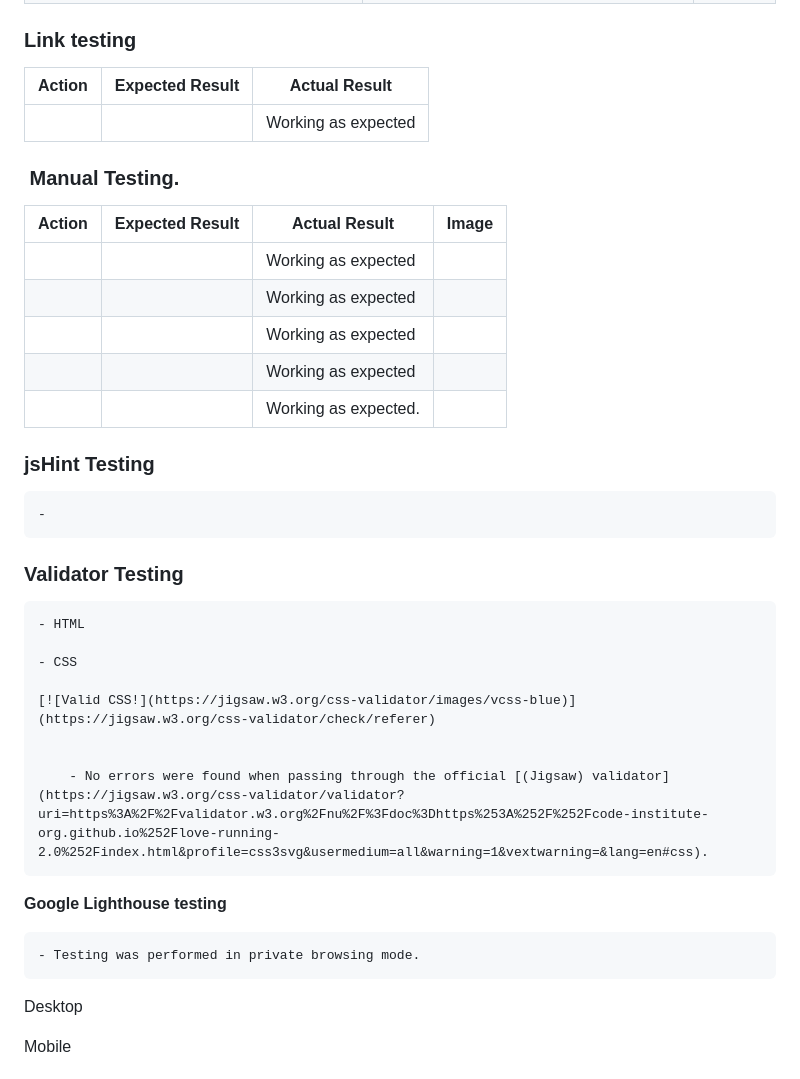
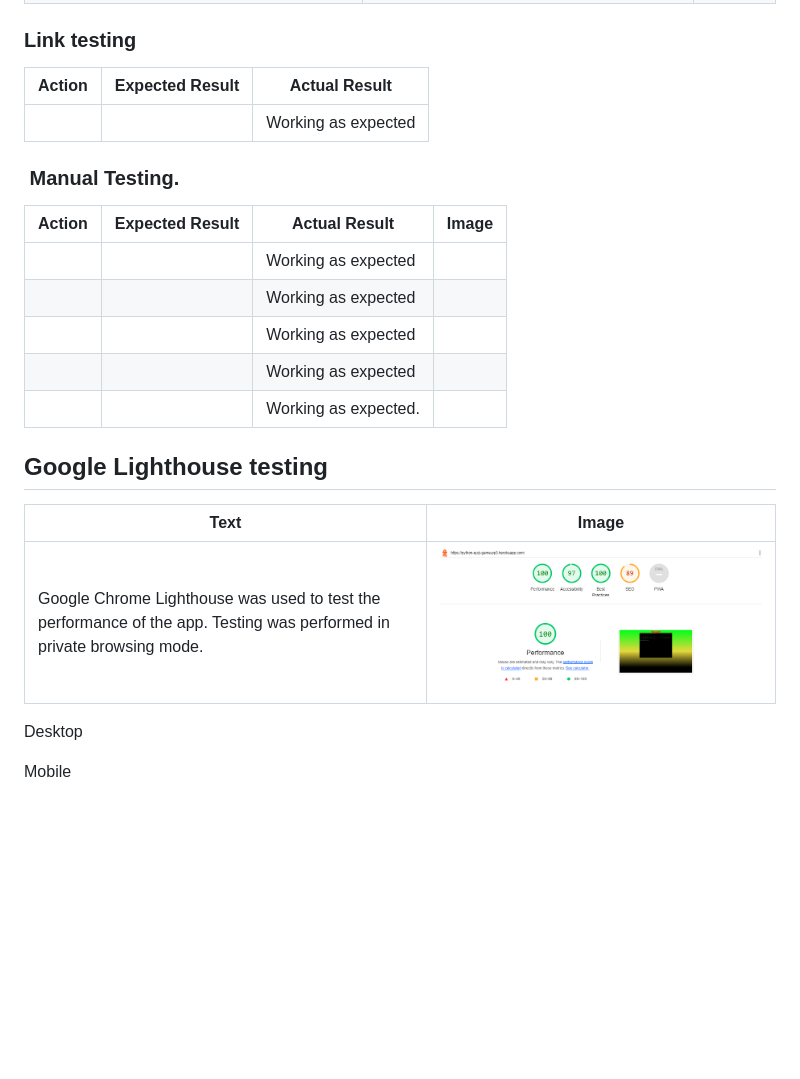
Before and after one commit to Inc21/Python-Quiz-Game-PP3, a Markdown page: README.md, the part around the change printed below. Rendered like a GitHub page; pictures changed too: assets/images/lighthouse.png (added); blank space fills up the shorter version.

Commit message:
Add lighthouse testing section to readme.md

```diff
--- a/README.md
+++ b/README.md
@@ -160,15 +160,14 @@ Lorem ipsum dolor sit amet, consectetur adipiscing elit. Lorem ipsum dolor sit
 
 ### Link testing
 
-| **Action** | **Expected Result** | **Actual Result** |
+| Action | Expected Result | Actual Result |
 | --- | --- | --- |
 |     |     | Working as expected |
 
-###
 
 ###  Manual Testing.
 
-| **Action** | **Expected Result** | **Actual Result** | **Image** |
+| Action | Expected Result | Actual Result | Image |
 | --- | --- | --- | --- |
 |     |     | Working as expected |     |
 |     |     | Working as expected |     |
@@ -176,29 +175,15 @@ Lorem ipsum dolor sit amet, consectetur adipiscing elit. Lorem ipsum dolor sit
 |     |     | Working as expected |     |
 |     |     | Working as expected. |     |
 
-###
 
-###
+## Google Lighthouse testing
 
-### jsHint Testing
-
-    -
+| Text | Image |
+| --- | --- |
+| Google Chrome Lighthouse was used to test the performance of the app. Testing was performed in private browsing mode. | ![Google lighthouse](/assets/images/lighthouse.png) |
 
 
-### Validator Testing
 
-    - HTML
-
-    - CSS
-
-    [![Valid CSS!](https://jigsaw.w3.org/css-validator/images/vcss-blue)](https://jigsaw.w3.org/css-validator/check/referer)
-
-
-        - No errors were found when passing through the official [(Jigsaw) validator](https://jigsaw.w3.org/css-validator/validator?uri=https%3A%2F%2Fvalidator.w3.org%2Fnu%2F%3Fdoc%3Dhttps%253A%252F%252Fcode-institute-org.github.io%252Flove-running-2.0%252Findex.html&profile=css3svg&usermedium=all&warning=1&vextwarning=&lang=en#css).
-
-**Google Lighthouse testing**
-
-    - Testing was performed in private browsing mode.
 
 Desktop
 
```
Also changed, not shown: other parts of README.md (+1 -1 lines).
